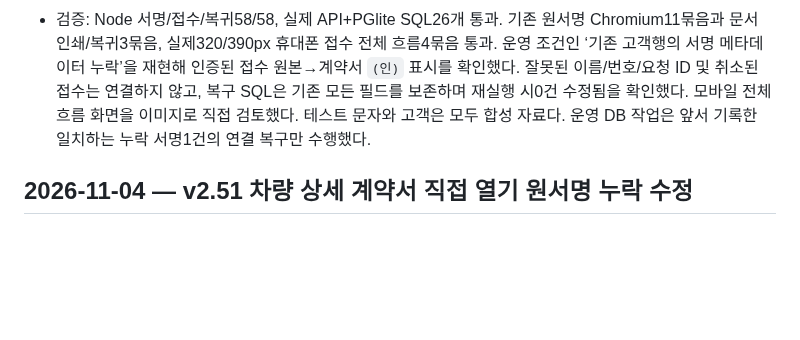
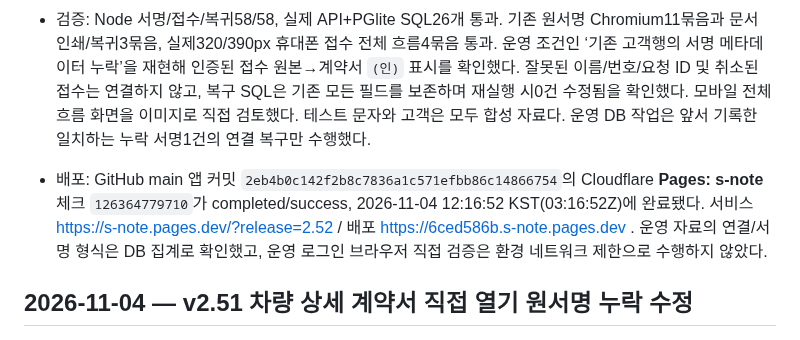
Before and after one commit to spooky1121/s-note, a Markdown page: PROJECT_HISTORY.md, the part around the change. GitHub-like rendering; blank space fills up the shorter version.

Commit message:
[skip ci] Record v2.52 intake signature repair and deployment

```diff
--- a/PROJECT_HISTORY.md
+++ b/PROJECT_HISTORY.md
@@ -6,6 +6,8 @@
 - 인증된 기존 `/api/customer-intake` list 경로를 사용해 저장 고객에 서명이 없을 때 문서용 원서명을 찾는다. 현재 직원·소유 차량·문서 세션을 확인하고 같은 고객명과 휴대전화가 모두 일치하는 유효한 제출만 사용한다. 연결된 요청 ID가 있으면 같은 ID만 허용하고 취소/다른 고객/다른 번호/다른 요청은 거부한다. 일반 고객 자료를 덮어쓰지 않는 화면용 조회이며 계약서 직접 열기·판매 진행·고객관리 및 인수증에 연결했다. 인쇄는 조회와 디코딩 완료를 기다리고 오래된 응답은 새 문서에 붙이지 않는다.
 - 운영 데이터 복구: 검증된 `docs/repair-customer-intake-signature.sql`로 회사·소유자·차량·고객명·휴대전화가 모두 같은 최근30일의 취소되지 않은 원접수만 사용해 누락1건의 서명/제출일/원접수 연결 메타데이터를 복구했다. 기존 서명·고객명·주소·금액은 보존하며 이전 payload/updated_at가 일치하는 경우만 갱신해 동시 편집을 보호한다. 재조회 결과 고객행이 있는 서명 접수2건 모두 고객 서명에 연결됐고 연결 누락은0건이었다. 운영 DB의 스키마·RLS·암호문·문자에는 변경이 없다.
 - 검증: Node 서명/접수/복귀58/58, 실제 API+PGlite SQL26개 통과. 기존 원서명 Chromium11묶음과 문서 인쇄/복귀3묶음, 실제320/390px 휴대폰 접수 전체 흐름4묶음 통과. 운영 조건인 ‘기존 고객행의 서명 메타데이터 누락’을 재현해 인증된 접수 원본→계약서 `(인)` 표시를 확인했다. 잘못된 이름/번호/요청 ID 및 취소된 접수는 연결하지 않고, 복구 SQL은 기존 모든 필드를 보존하며 재실행 시0건 수정됨을 확인했다. 모바일 전체 흐름 화면을 이미지로 직접 검토했다. 테스트 문자와 고객은 모두 합성 자료다. 운영 DB 작업은 앞서 기록한 일치하는 누락 서명1건의 연결 복구만 수행했다.
+
+- 배포: GitHub main 앱 커밋 `2eb4b0c142f2b8c7836a1c571efbb86c14866754`의 Cloudflare **Pages: s-note** 체크 `126364779710`가 completed/success, 2026-11-04 12:16:52 KST(03:16:52Z)에 완료됐다. 서비스 https://s-note.pages.dev/?release=2.52 / 배포 https://6ced586b.s-note.pages.dev . 운영 자료의 연결/서명 형식은 DB 집계로 확인했고, 운영 로그인 브라우저 직접 검증은 환경 네트워크 제한으로 수행하지 않았다.
 
 ## 2026-11-04 — v2.51 차량 상세 계약서 직접 열기 원서명 누락 수정
 
```
